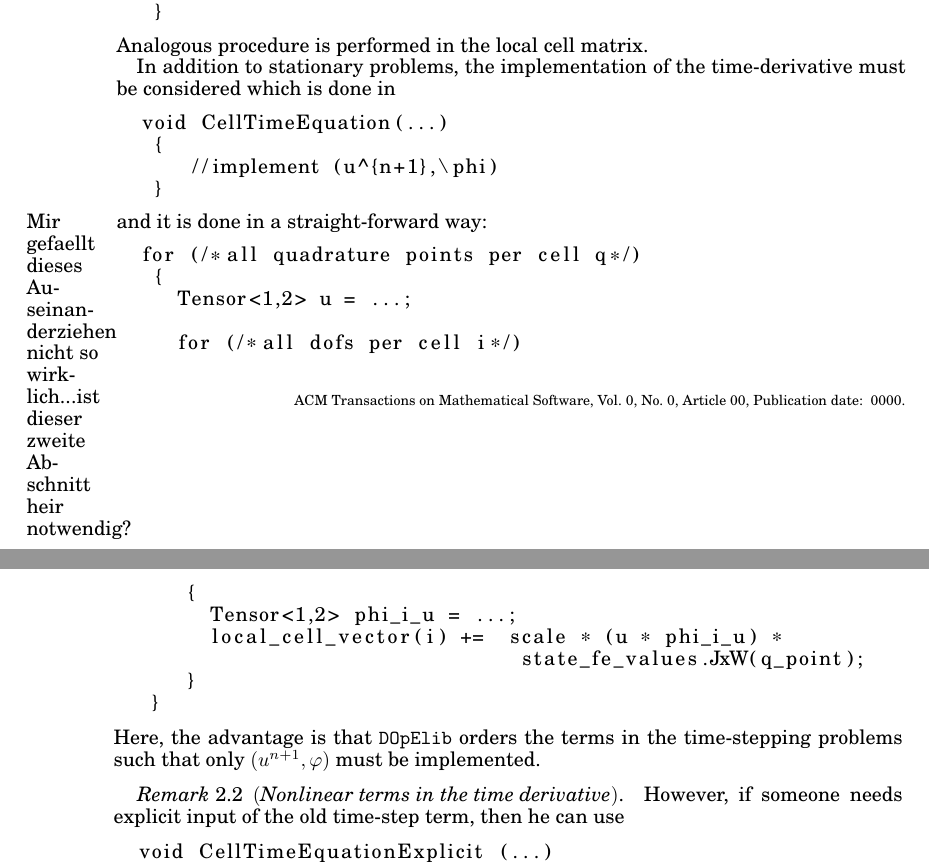
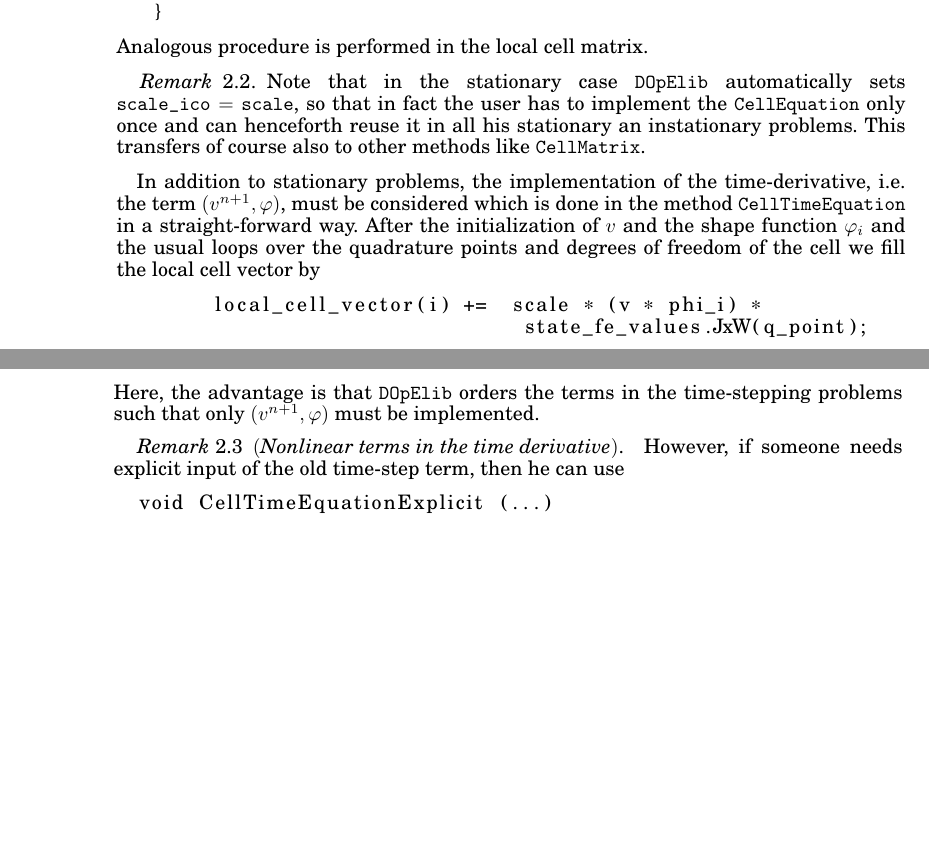
Before and after one commit to winnifried/dopelib, a LaTeX paper (Paper_May_2012/main.tex): two parts of pages 10 and 11 of 16, joined at a grey line, cut so that both start at the same text, the shorter picture padded with empty space. Compiled offline with pdfLaTeX.

Commit message:
Kurzer Kommentar zu reusability von Code im stationaeren/instationaeren Fall am Beispiel der CellEquation eingefuegt, zudem den von Thomas in der Mail angesprochenen Abschnitt abgeaendert.

```diff
--- a/Paper_May_2012/main.tex
+++ b/Paper_May_2012/main.tex
@@ -683,40 +683,20 @@ are used to distinguish these terms:
 \end{lstlisting}
 Analogous procedure is performed in the local
 cell matrix.
+\begin{remark}
+Note that in the stationary case \dope{} automatically sets $ \texttt{scale\_ico} = \texttt{scale}$, so that in fact the user has to implement the \texttt{CellEquation} only once and can henceforth reuse it in all his stationary an instationary problems. This transfers of course also to other methods like \texttt{CellMatrix}.
+\end{remark}
 
 In addition to stationary problems, the implementation
-of the time-derivative must be considered which is done
-in
+of the time-derivative, i.e. the term $ (v^{n+1},\phi)$, must be considered which is done
+in the method \texttt{CellTimeEquation} in a straight-forward way. After the initialization of $v$ and the shape function $\phi_i$ and the usual loops over the quadrature points and  degrees of freedom of the cell we fill the local cell vector by
 \begin{lstlisting}
-  void CellTimeEquation(...)
-   {
-      //implement (u^{n+1},\phi)
-   }
-\end{lstlisting}
-% \begin{lstlisting}
-%   void CellTimeEquation(...)
-%    {
-%      local_cell_vector(i) +=
-%          scale * (u^{n+1},\phi) + etc.
-%    }
-% \end{lstlisting}
-and it is done in a straight-forward way:\marginpar{Mir gefaellt dieses Auseinanderziehen nicht so wirklich...ist dieser zweite Abschnitt heir notwendig?}
-\begin{lstlisting}
-  for (/*all quadrature points per cell q*/)
-   {
-     Tensor<1,2> u = ...;
-
-     for (/*all dofs per cell i*/)
-      {
-        Tensor<1,2> phi_i_u = ...;
-        local_cell_vector(i) +=  scale * (u * phi_i_u) *
+        local_cell_vector(i) +=  scale * (v * phi_i) *
                                   state_fe_values.JxW(q_point);
-      }
-   }
 \end{lstlisting}
 Here, the advantage is that \dope{} orders the terms in the time-stepping
 problems
-such that only $(u^{n+1},\phi)$ must be implemented.
+such that only $(v^{n+1},\phi)$ must be implemented.
 
 
 
```
Also changed, not shown: Paper_May_2012/main.tex (2 more changed lines).
